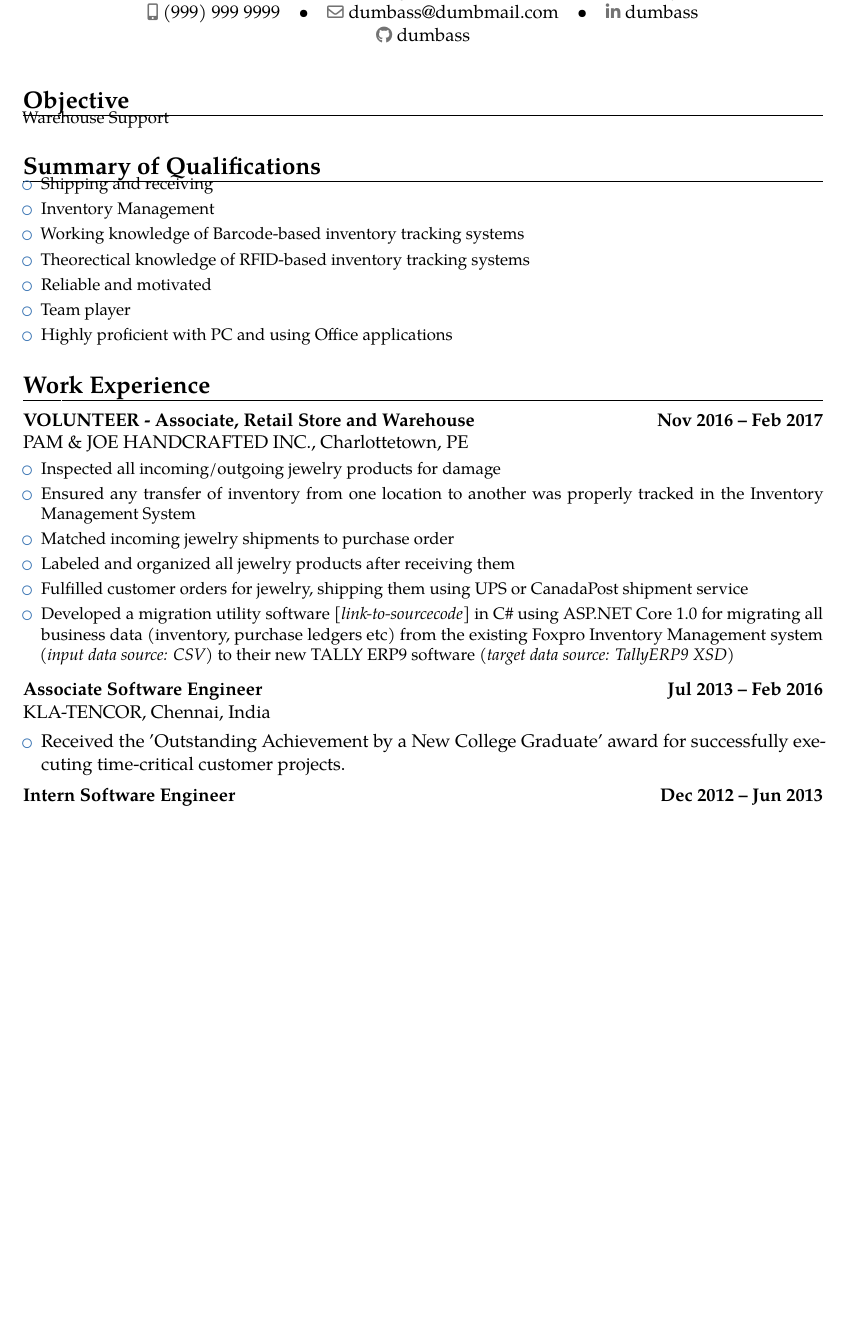
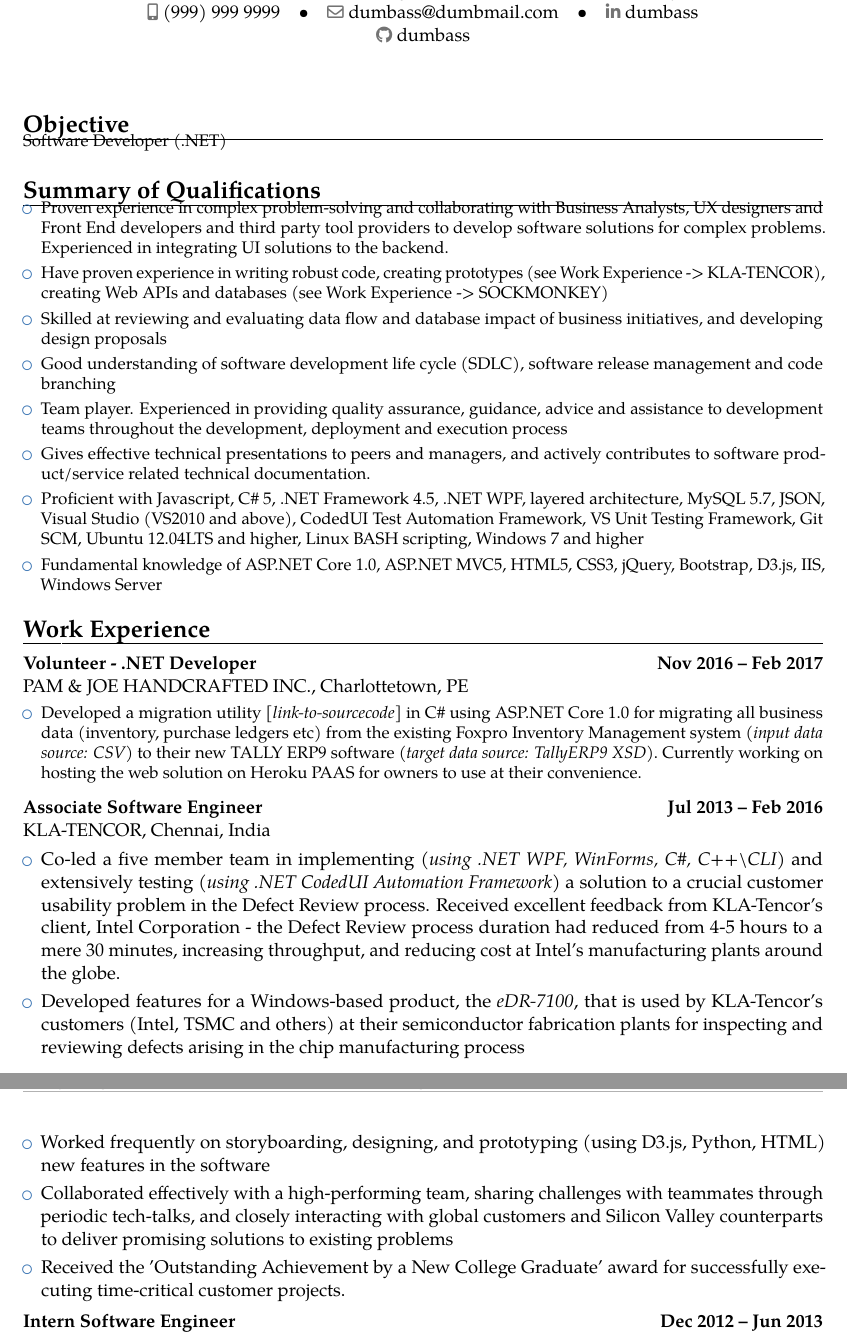
Before and after one commit to addy689/LatexCV, a LaTeX CV (Resume_AddySinghArora.tex, which reads src/Objective.tex, src/SummaryQualifications.tex, src/WorkExperience.tex): part of page 1 of 3 before the commit and two parts of pages 1 and 2 of 4 after it, the two joined at a grey line, cut so that both start at the same text, the shorter picture padded with empty space. Compiled offline with pdfLaTeX.

Commit message:
Revert "Warehouse Support"
This reverts commit 82a9f384d109620289d0f2e1854f2858b0c592e2.

```diff
--- a/src/Objective.tex
+++ b/src/Objective.tex
@@ -2,5 +2,5 @@
 \section{Objective}
 \vspace{-9.5mm}
 \cventry{}{}{}{}{}{
-Warehouse Support
+Software Developer (.NET)
 }
--- a/src/SummaryQualifications.tex
+++ b/src/SummaryQualifications.tex
@@ -4,12 +4,13 @@
 \cventry{}{}{}{}{}{
 	\begin{itemize}
 		\setlength\itemsep{0.3em}
-		\item Shipping and receiving
-		\item Inventory Management
-		\item Working knowledge of Barcode-based inventory tracking systems
-		\item Theorectical knowledge of RFID-based inventory tracking systems
-		\item Reliable and motivated
-		\item Team player
-		\item Highly proficient with PC and using Office applications
+		\item Proven experience in complex problem-solving and collaborating with Business Analysts, UX designers and Front End developers and third party tool providers to develop software solutions for complex problems. Experienced in integrating UI solutions to the backend.
+		\item Have proven experience in writing robust code, creating prototypes (see Work Experience -> KLA-TENCOR), creating Web APIs and databases (see Work Experience -> SOCKMONKEY)
+		\item Skilled at reviewing and evaluating data flow and database impact of business initiatives, and developing design proposals
+		\item Good understanding of software development life cycle (SDLC), software release management and code branching
+		\item Team player. Experienced in providing quality assurance, guidance, advice and assistance to development teams throughout the development, deployment and execution process
+		\item Gives effective technical presentations to peers and managers, and actively contributes to software product/service related technical documentation.
+		\item Proficient with Javascript, C\# 5, .NET Framework 4.5, .NET WPF, layered architecture, MySQL 5.7, JSON, Visual Studio (VS2010 and above), CodedUI Test Automation Framework, VS Unit Testing Framework, Git SCM, Ubuntu 12.04LTS and higher, Linux BASH scripting, Windows 7 and higher
+		\item Fundamental knowledge of ASP.NET Core 1.0, ASP.NET MVC5, HTML5, CSS3, jQuery, Bootstrap, D3.js, IIS, Windows Server
 	\end{itemize}
 }
--- a/src/WorkExperience.tex
+++ b/src/WorkExperience.tex
@@ -1,23 +1,27 @@
 \section{Work Experience}
 
-\cventry{}{\textnormal{PAM \& JOE HANDCRAFTED INC., Charlottetown, PE}}{VOLUNTEER - Associate, Retail Store and Warehouse}{Nov 2016 -- Feb 2017}{}{
+\cventry{}{\textnormal{PAM \& JOE HANDCRAFTED INC., Charlottetown, PE}}{Volunteer - .NET Developer}{Nov 2016 -- Feb 2017}{}{
 	\vspace{0.6mm}
 	\begin{itemize}
 		\setlength\itemsep{0.3em}
-		\item Inspected all incoming/outgoing jewelry products for damage
-		\item Ensured any transfer of inventory from one location to another was properly tracked in the Inventory Management System
-		\item Matched incoming jewelry shipments to purchase order
-		\item Labeled and organized all jewelry products after receiving them
-		\item Fulfilled customer orders for jewelry, shipping them using UPS or CanadaPost shipment service
-		\item Developed a migration utility software \href{https://github.com/addy689/BusinessDataMigrationToTallyERP9}{\emph{[link-to-sourcecode]}} in C\# using ASP.NET Core 1.0 for migrating all business data (inventory, purchase ledgers etc) from the existing Foxpro Inventory Management system \emph{(input data source: CSV)} to their new TALLY ERP9 software \emph{(target data source: TallyERP9 XSD)}
+		\item Developed a migration utility \href{https://github.com/addy689/BusinessDataMigrationToTallyERP9}{\emph{[link-to-sourcecode]}} in C\# using ASP.NET Core 1.0 for migrating all business data (inventory, purchase ledgers etc) from the existing Foxpro Inventory Management system \emph{(input data source: CSV)} to their new TALLY ERP9 software \emph{(target data source: TallyERP9 XSD)}. Currently working on hosting the web solution on Heroku PAAS for owners to use at their convenience.
 	\end{itemize}}
 
 \vspace{1.8mm}
 \cventry{}{\textnormal{KLA-TENCOR, Chennai, India}}{Associate Software Engineer}{Jul 2013 -- Feb 2016}{}{}
 	\begin{itemize}
 		\setlength\itemsep{0.3em}
+		\item Co-led a five member team in implementing \emph{(using .NET WPF, WinForms, C\#, C++\textbackslash CLI)} and extensively testing \emph{(using .NET CodedUI Automation Framework)} a solution to a crucial customer usability problem in the Defect Review process. Received excellent feedback from KLA-Tencor's client, Intel Corporation - the Defect Review process duration had reduced from 4-5 hours to a mere 30 minutes, increasing throughput, and reducing cost at Intel's manufacturing plants around the globe.
+		\item Developed features for a Windows-based product, the \href{http://www.kla-tencor.com/Defect-Review/edr-7100-series.html}{\emph{eDR-7100}}, that is used by KLA-Tencor's customers (Intel, TSMC and others) at their semiconductor fabrication plants for inspecting and reviewing defects arising in the chip manufacturing process
+		\item Worked frequently on storyboarding, designing, and prototyping (using D3.js, Python, HTML) new features in the software
+		\item Collaborated effectively with a high-performing team, sharing challenges with teammates through periodic tech-talks, and closely interacting with global customers and Silicon Valley counterparts to deliver promising solutions to existing problems
 		\item Received the 'Outstanding Achievement by a New College Graduate' award for successfully executing time-critical customer projects.
 	\end{itemize}
 
 \vspace{1.8mm}
-\cventry{}{\textnormal{KLA-TENCOR, Chennai, India}}{Intern Software Engineer}{Dec 2012 -- Jun 2013}{}{}
+\cventry{}{\textnormal{KLA-TENCOR, Chennai, India}}{Intern Software Engineer}{Dec 2012 -- Jun 2013}{}{
+	\vspace{0.6mm}
+	\begin{itemize}
+		\setlength\itemsep{0.3em}
+		\item Designed and implemented a test automation framework (in IronPython) for the unit and integration testing of the Defect Inspection \& Review use cases of KLA-Tencor's \href{http://www.kla-tencor.com/Defect-Review/edr-7100-series.html}{\emph{eDR-7100}} product. The above framework is heavily utilized for testing new features being integrated into this product
+	\end{itemize}}
```
Also changed, not shown: Resume_AddySinghArora.tex (+10 -10 lines), src/Education.tex (+1 -0 lines), src/PersonalData.tex (+2 -0 lines), outputFiles/Resume_AddySinghArora.pdf, src/WorkExperience.tex (19 more changed lines).
